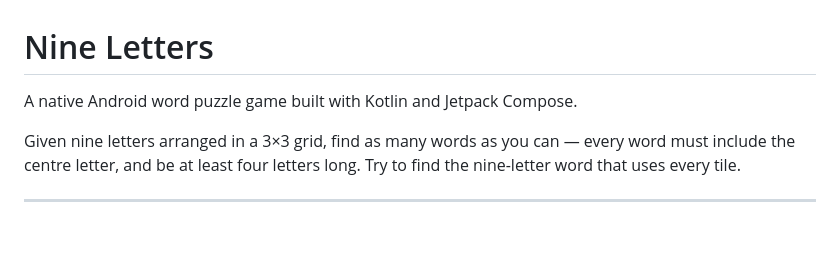
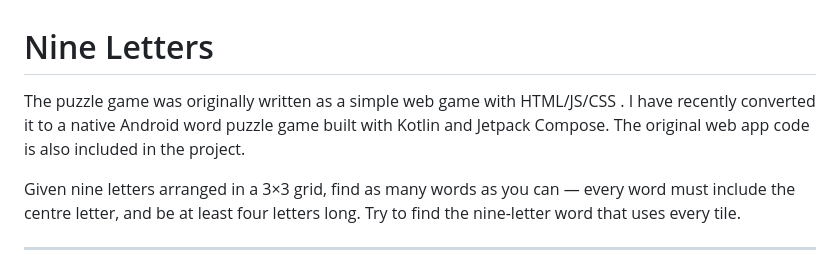
Before and after one commit to JadeGeorge/9WordPuzzle, a Markdown page: README.md, the part around the change. Drawn GitHub-style; blank space fills up the shorter version.

```diff
--- a/README.md
+++ b/README.md
@@ -1,6 +1,6 @@
 # Nine Letters
 
-A native Android word puzzle game built with Kotlin and Jetpack Compose.
+The puzzle game was originally written as a simple web game with HTML/JS/CSS . I have recently converted it to a native Android word puzzle game built with Kotlin and Jetpack Compose. The original web app code is also included in the project.
 
 Given nine letters arranged in a 3×3 grid, find as many words as you can — every word must include the centre letter, and be at least four letters long. Try to find the nine-letter word that uses every tile.
 
```
